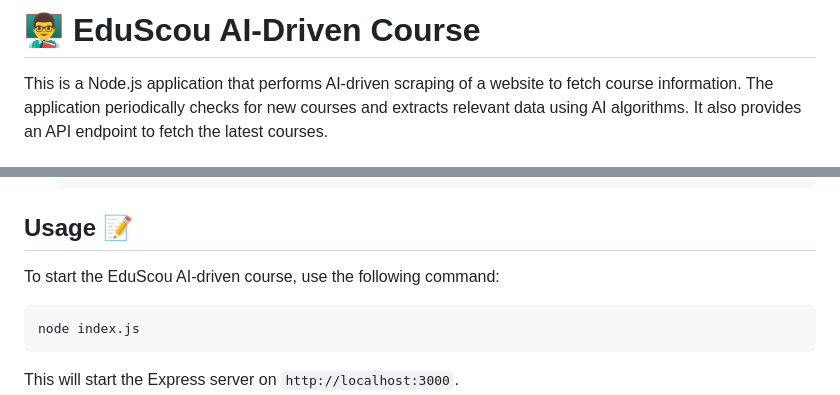
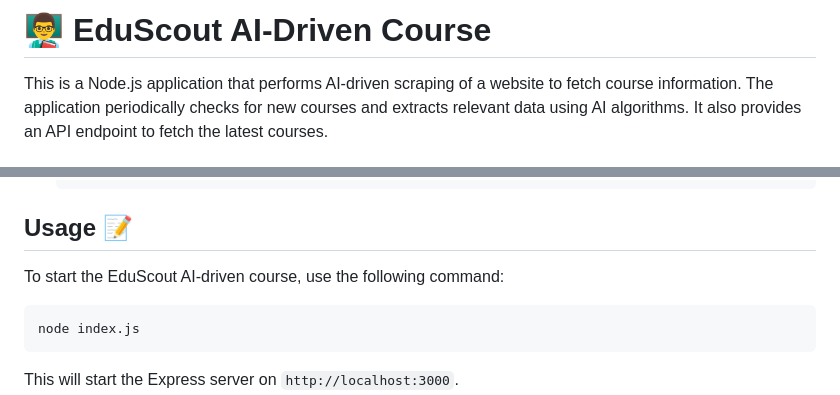
Before and after one commit to well300/EduScout, a Markdown page: README.md, 2 parts joined by grey strips. GitHub-like rendering.

````diff
--- a/README.md
+++ b/README.md
@@ -1,4 +1,4 @@
-# 👨‍🏫 EduScou AI-Driven Course
+# 👨‍🏫 EduScout AI-Driven Course
 
 This is a Node.js application that performs AI-driven scraping of a website to fetch course information. The application periodically checks for new courses and extracts relevant data using AI algorithms. It also provides an API endpoint to fetch the latest courses.
 
@@ -21,7 +21,7 @@ Before running the application, ensure that you have the following installed:
 
 ## Usage 📝
 
-To start the EduScou AI-driven course, use the following command:
+To start the EduScout AI-driven course, use the following command:
 
 ```bash
 node index.js
````
